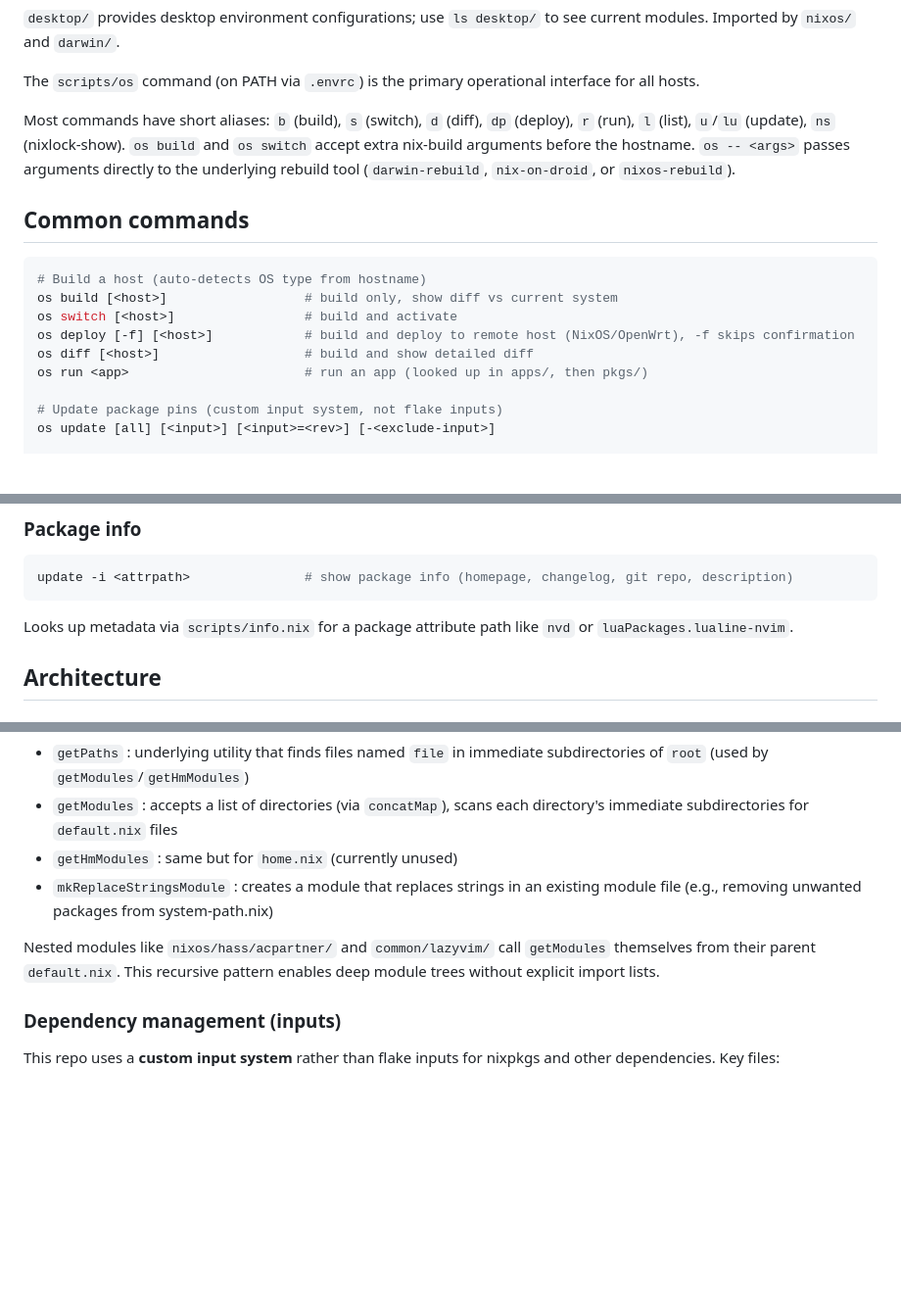
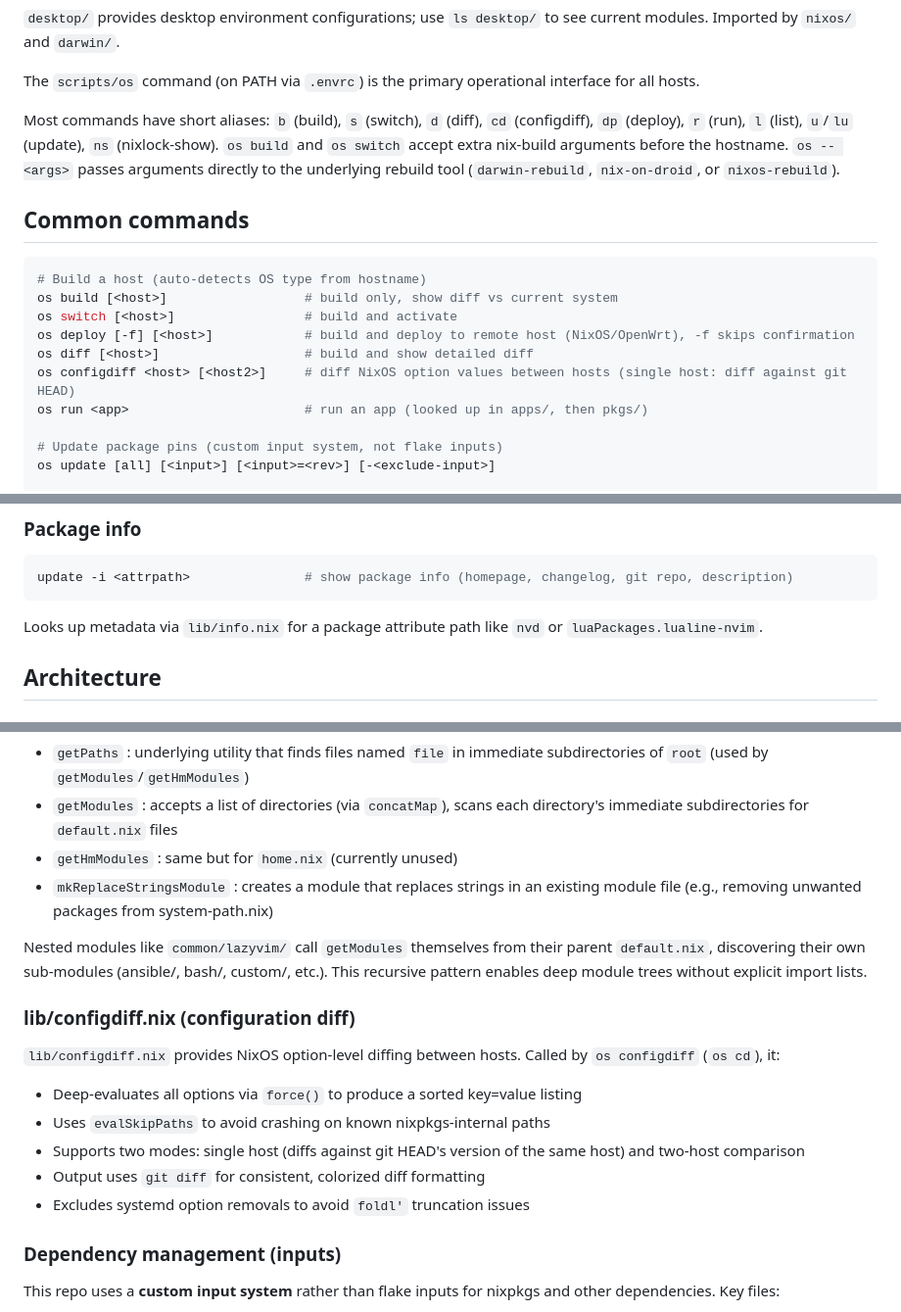
Before and after one commit to azuwis/nix-config, a Markdown page: ARCHITECTURE.md, 3 parts joined by grey strips. Shown at 98% size. Rendered like a GitHub page; blank space fills up the shorter version.

Commit message:
docs: add configdiff to command reference, fix info.nix path, update getModules example

````diff
--- a/ARCHITECTURE.md
+++ b/ARCHITECTURE.md
@@ -15,7 +15,7 @@ Additional `hosts/` files (`hardware-*.nix`, `disk-aor.nix`) are supporting conf
 
 The `scripts/os` command (on PATH via `.envrc`) is the primary operational interface for all hosts.
 
-Most commands have short aliases: `b` (build), `s` (switch), `d` (diff), `dp` (deploy), `r` (run), `l` (list), `u`/`lu` (update), `ns` (nixlock-show). `os build` and `os switch` accept extra nix-build arguments before the hostname. `os -- <args>` passes arguments directly to the underlying rebuild tool (`darwin-rebuild`, `nix-on-droid`, or `nixos-rebuild`).
+Most commands have short aliases: `b` (build), `s` (switch), `d` (diff), `cd` (configdiff), `dp` (deploy), `r` (run), `l` (list), `u`/`lu` (update), `ns` (nixlock-show). `os build` and `os switch` accept extra nix-build arguments before the hostname. `os -- <args>` passes arguments directly to the underlying rebuild tool (`darwin-rebuild`, `nix-on-droid`, or `nixos-rebuild`).
 
 ## Common commands
 
@@ -25,6 +25,7 @@ os build [<host>]                  # build only, show diff vs current system
 os switch [<host>]                 # build and activate
 os deploy [-f] [<host>]            # build and deploy to remote host (NixOS/OpenWrt), -f skips confirmation
 os diff [<host>]                   # build and show detailed diff
+os configdiff <host> [<host2>]     # diff NixOS option values between hosts (single host: diff against git HEAD)
 os run <app>                       # run an app (looked up in apps/, then pkgs/)
 
 # Update package pins (custom input system, not flake inputs)
@@ -110,7 +111,7 @@ The `test/` directory provides a minimal `default.nix` used as an override for t
 update -i <attrpath>               # show package info (homepage, changelog, git repo, description)
 ```
 
-Looks up metadata via `scripts/info.nix` for a package attribute path like `nvd` or `luaPackages.lualine-nvim`.
+Looks up metadata via `lib/info.nix` for a package attribute path like `nvd` or `luaPackages.lualine-nvim`.
 
 ## Architecture
 
@@ -146,7 +147,16 @@ Other OS types use different strategies: OpenWrt passes inputs via `_module.args
 - `getHmModules` : same but for `home.nix` (currently unused)
 - `mkReplaceStringsModule` : creates a module that replaces strings in an existing module file (e.g., removing unwanted packages from system-path.nix)
 
-Nested modules like `nixos/hass/acpartner/` and `common/lazyvim/` call `getModules` themselves from their parent `default.nix`. This recursive pattern enables deep module trees without explicit import lists.
+Nested modules like `common/lazyvim/` call `getModules` themselves from their parent `default.nix`, discovering their own sub-modules (ansible/, bash/, custom/, etc.). This recursive pattern enables deep module trees without explicit import lists.
+
+### lib/configdiff.nix (configuration diff)
+
+`lib/configdiff.nix` provides NixOS option-level diffing between hosts. Called by `os configdiff` (`os cd`), it:
+- Deep-evaluates all options via `force()` to produce a sorted key=value listing
+- Uses `evalSkipPaths` to avoid crashing on known nixpkgs-internal paths
+- Supports two modes: single host (diffs against git HEAD's version of the same host) and two-host comparison
+- Output uses `git diff` for consistent, colorized diff formatting
+- Excludes systemd option removals to avoid `foldl'` truncation issues
 
 ### Dependency management (inputs)
 
````
